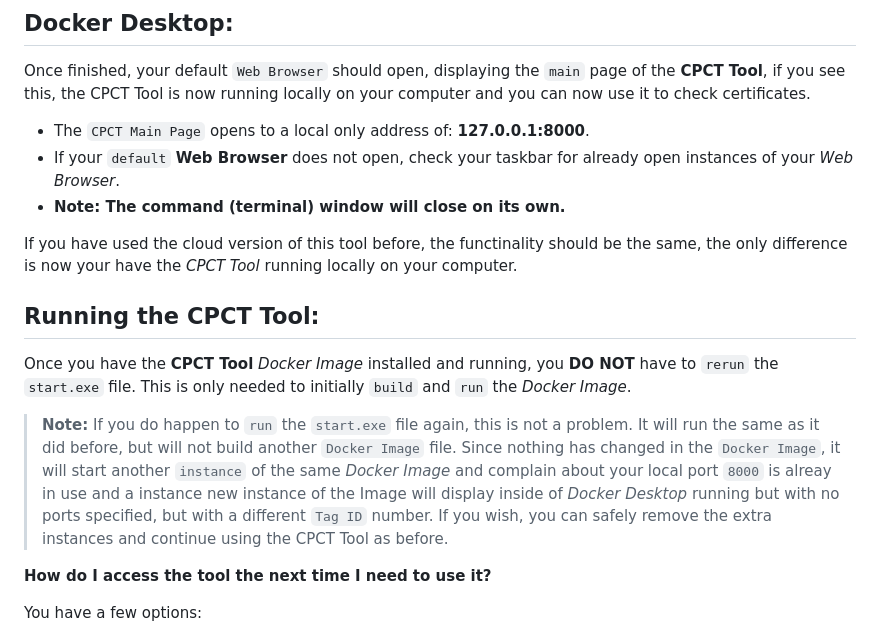
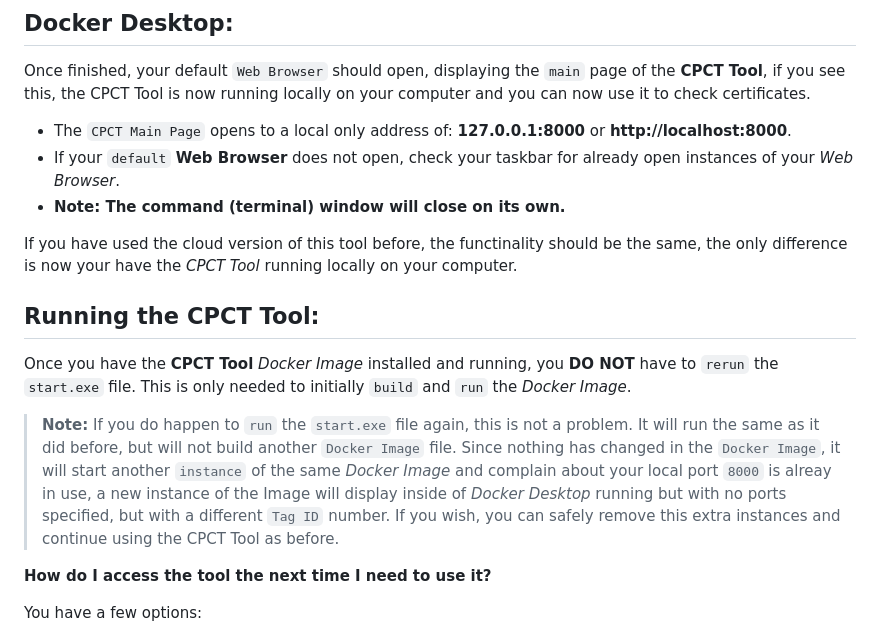
Before and after one commit to GSA/cpct-tool, a Markdown page: README.md, the part around the change. Drawn GitHub-style.

```diff
--- a/README.md
+++ b/README.md
@@ -60,7 +60,7 @@ This will start the `build` and `run` process, once prompted, type `Y` or `y` to
 
 Once finished, your default `Web Browser` should open, displaying the `main` page of the **CPCT Tool**, if you see this, the CPCT Tool is now running locally on your computer and you can now use it to check certificates.
 
-- The `CPCT Main Page` opens to a local only address of: **127.0.0.1:8000**.
+- The `CPCT Main Page` opens to a local only address of: **127.0.0.1:8000** or **http://localhost:8000**.
 - If your `default` **Web Browser** does not open, check your taskbar for already open instances of your *Web Browser*.
 - **Note: The command (terminal) window will close on its own.**
 
@@ -70,7 +70,7 @@ If you have used the cloud version of this tool before, the functinality should
 
 Once you have the **CPCT Tool** *Docker Image* installed and running, you **DO NOT** have to `rerun` the `start.exe` file. This is only needed to initially `build` and `run` the *Docker Image*.
 
-> **Note:** If you do happen to `run` the `start.exe` file again, this is not a problem. It will run the same as it did before, but will not build another `Docker Image` file. Since nothing has changed in the `Docker Image`, it will start another `instance` of the same *Docker Image* and complain about your local port `8000` is alreay in use and a instance new instance of the Image will display inside of *Docker Desktop* running but with no ports specified, but with a different `Tag ID` number. If you wish, you can safely remove the extra instances and continue using the CPCT Tool as before.
+> **Note:** If you do happen to `run` the `start.exe` file again, this is not a problem. It will run the same as it did before, but will not build another `Docker Image` file. Since nothing has changed in the `Docker Image`, it will start another `instance` of the same *Docker Image* and complain about your local port `8000` is alreay in use, a new instance of the Image will display inside of *Docker Desktop* running but with no ports specified, but with a different `Tag ID` number. If you wish, you can safely remove this extra instances and continue using the CPCT Tool as before.
 
 **How do I access the tool the next time I need to use it?**
 
```
